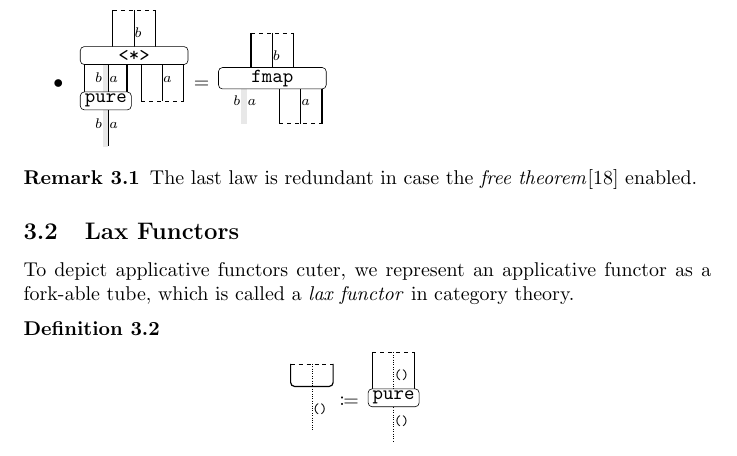
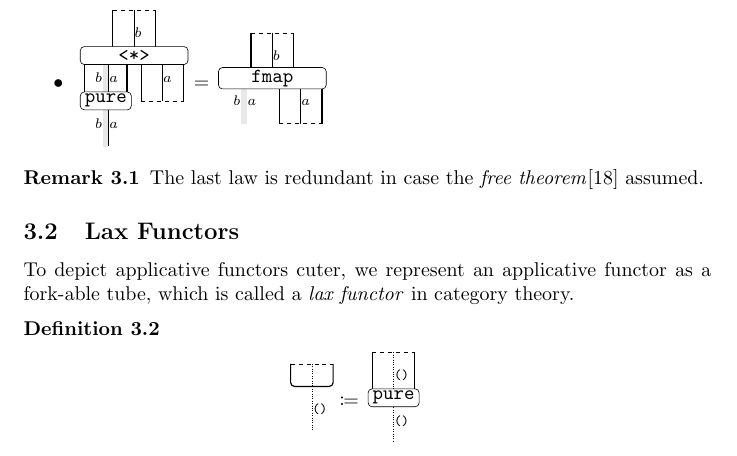
Before and after one commit to okomok/strcat, a LaTeX document (strapp.tex): part of page 8 of 11, cut so that both start at the same text. The pictures show the PDF file out/strapp.pdf that the author committed with the source.

Commit message:
Update readme

```diff
--- a/strapp.tex
+++ b/strapp.tex
@@ -910,7 +910,7 @@ satisfying the following laws, which we can never understand,
 }
 
 \In{remark}{
-    The last law is redundant in case the \emph{free theorem}\cite{wadler1989theorems} enabled.
+    The last law is redundant in case the \emph{free theorem}\cite{wadler1989theorems} assumed.
 }
 
 
```
Also changed, not shown: README.md, out/strapp.pdf.
